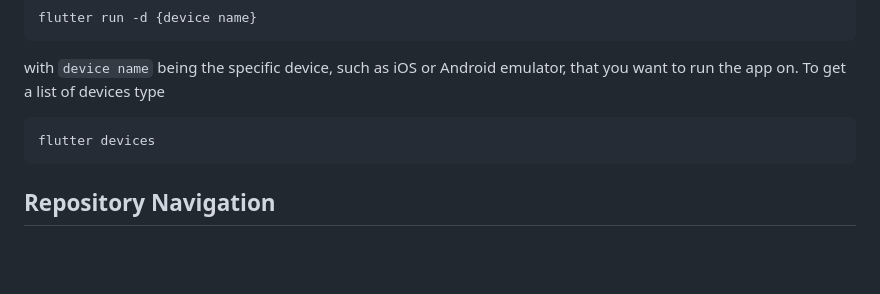
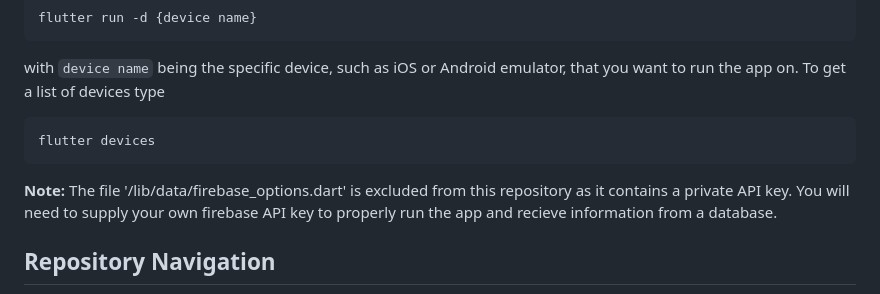
Before and after one commit to JoshyOWashy/Veterinary-Calculator-App, a Markdown page: README.md, the part around the change. Drawn GitHub-style; blank space fills up the shorter version.

````diff
--- a/README.md
+++ b/README.md
@@ -72,6 +72,8 @@ with `device name` being the specific device, such as iOS or Android emulator, t
 flutter devices
 ```
 
+**Note:** The file '/lib/data/firebase_options.dart' is excluded from this repository as it contains a private API key. You will need to supply your own firebase API key to properly run the app and recieve information from a database.
+
 ## Repository Navigation
 
 All of the files for the UI of the app is located at `vet_calc_app/lib` with the different screens being in `ui`. Files for specific runners such as android and ios are located in `vet_calc_app` in their corresponding folders.
````
